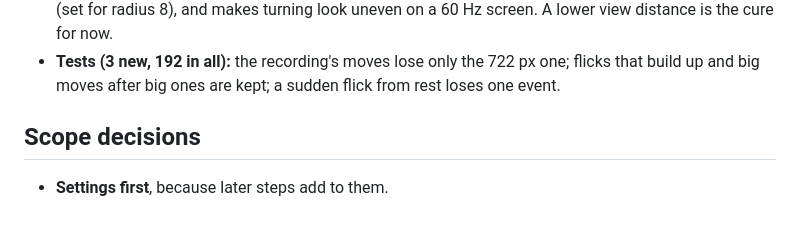
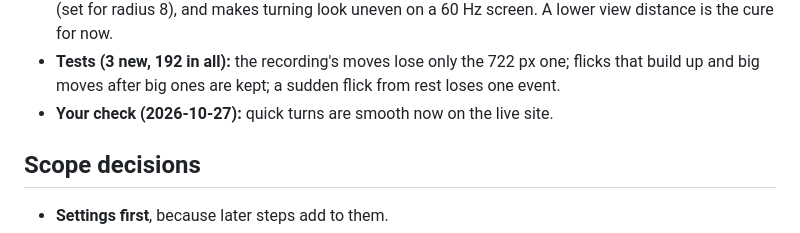
Before and after one commit to TanakritEuro/voxel-sandbox, a Markdown page: docs/milestone-5.md, the part around the change. GitHub-like rendering.

Commit message:
Milestone 5 notes: quick turns confirmed smooth after the raw mouse input fix
Co-Authored-By: Claude Opus 5.5 <noreply@anthropic.com>

```diff
--- a/docs/milestone-5.md
+++ b/docs/milestone-5.md
@@ -470,6 +470,7 @@ one event, so the recording could tell a snapping view from slow frames. It show
   screen. A lower view distance is the cure for now.
 - **Tests (3 new, 192 in all):** the recording's moves lose only the 722 px one; flicks that
   build up and big moves after big ones are kept; a sudden flick from rest loses one event.
+- **Your check (2026-10-27):** quick turns are smooth now on the live site.
 
 ## Scope decisions
 
```
